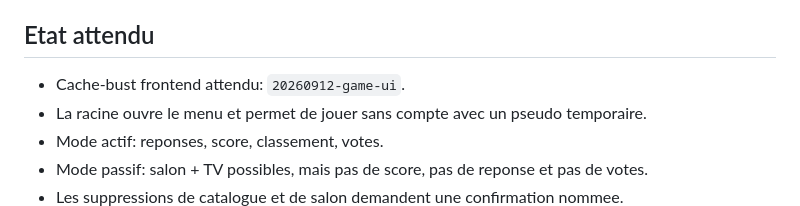
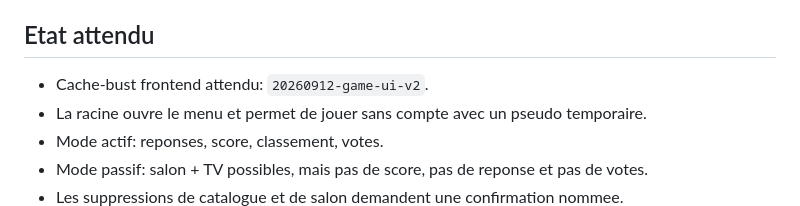
Before and after one commit to Shinederu/App-MelodyQuest-API, a Markdown page: PROD_TEST_CHECKLIST.md, the part around the change. Rendered like a GitHub page.

```diff
--- a/PROD_TEST_CHECKLIST.md
+++ b/PROD_TEST_CHECKLIST.md
@@ -13,7 +13,7 @@
 
 ## Etat attendu
 
-- Cache-bust frontend attendu: `20260912-game-ui`.
+- Cache-bust frontend attendu: `20260912-game-ui-v2`.
 - La racine ouvre le menu et permet de jouer sans compte avec un pseudo temporaire.
 - Mode actif: reponses, score, classement, votes.
 - Mode passif: salon + TV possibles, mais pas de score, pas de reponse et pas de votes.
```
Also changed, not shown: README.md (+1 -1 lines).
